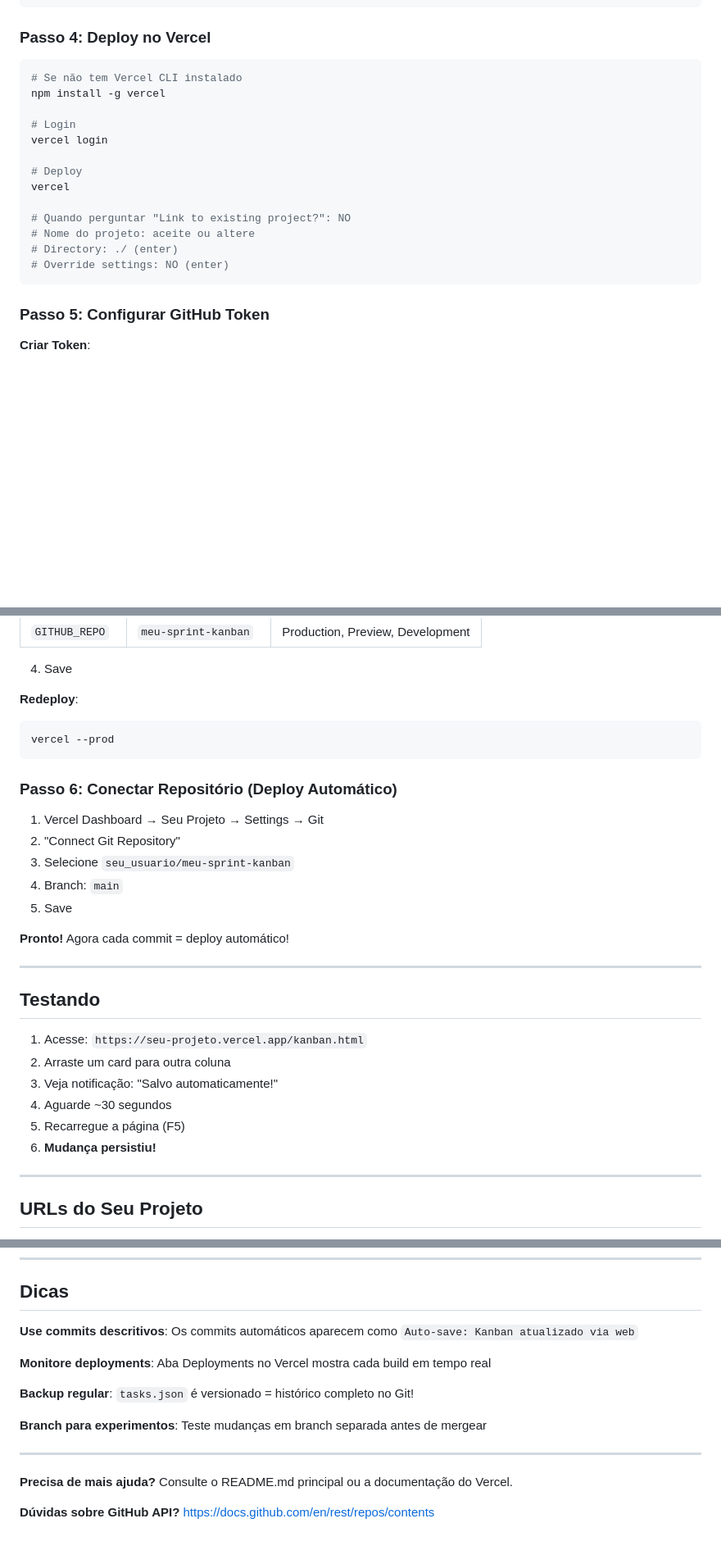
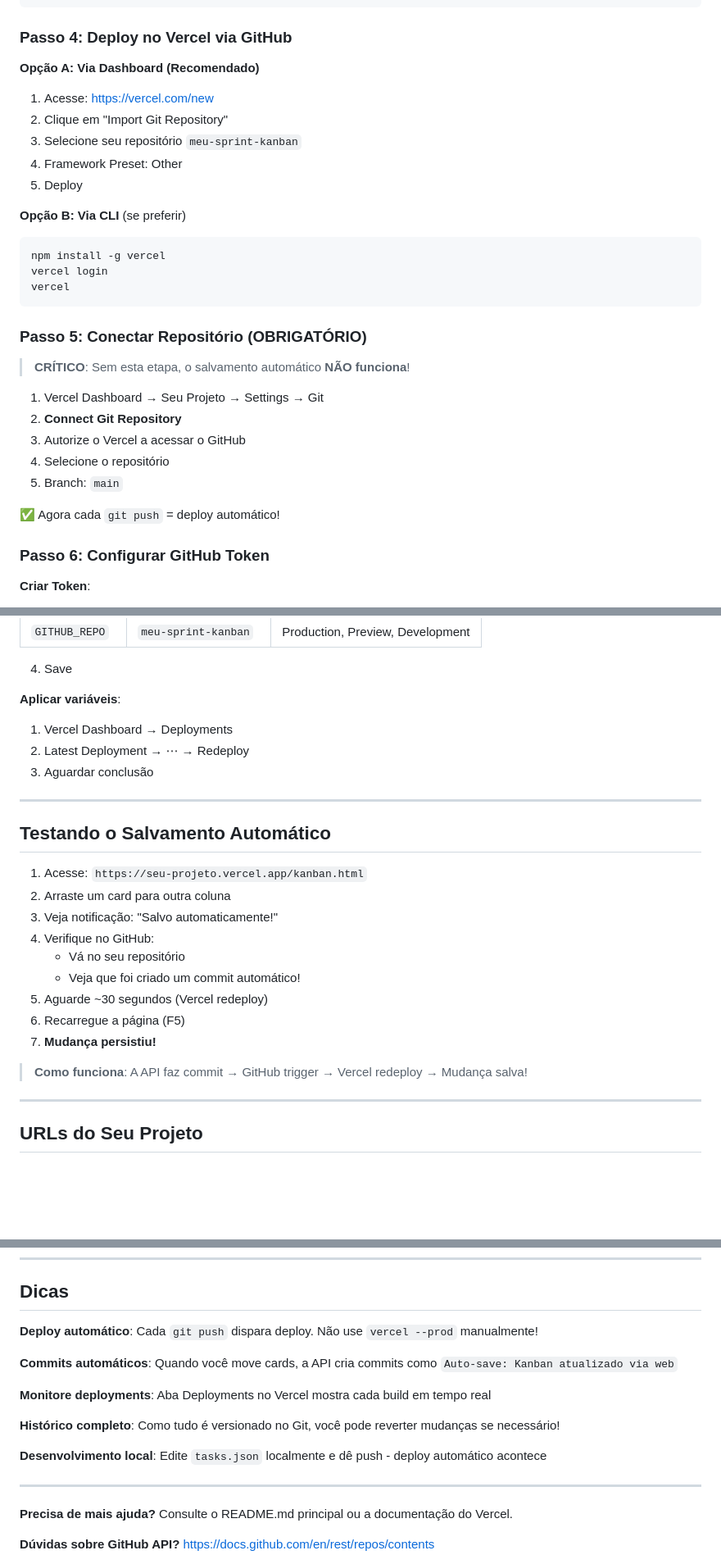
Before and after one commit to NGEO-IDEFLOR-Bio/seinuc-forca-tarefa, a Markdown page: SETUP_GUIDE.md, 3 parts joined by grey strips. Shown at 82% size. Rendered like a GitHub page; blank space fills up the shorter version.

````diff
--- a/SETUP_GUIDE.md
+++ b/SETUP_GUIDE.md
@@ -49,25 +52,37 @@ Edite `tasks.json` com suas tarefas reais:
 }
 ```
 
-### Passo 4: Deploy no Vercel
+### Passo 4: Deploy no Vercel via GitHub
+
+**Opção A: Via Dashboard (Recomendado)**
+
+1. Acesse: https://vercel.com/new
+2. Clique em "Import Git Repository"
+3. Selecione seu repositório `meu-sprint-kanban`
+4. Framework Preset: Other
+5. Deploy
+
+**Opção B: Via CLI** (se preferir)
 
 ```bash
-# Se não tem Vercel CLI instalado
 npm install -g vercel
-
-# Login
 vercel login
-
-# Deploy
 vercel
-
-# Quando perguntar "Link to existing project?": NO
-# Nome do projeto: aceite ou altere
-# Directory: ./ (enter)
-# Override settings: NO (enter)
 ```
 
-### Passo 5: Configurar GitHub Token
+### Passo 5: Conectar Repositório (OBRIGATÓRIO)
+
+> **CRÍTICO**: Sem esta etapa, o salvamento automático **NÃO funciona**!
+
+1. Vercel Dashboard → Seu Projeto → Settings → Git
+2. **Connect Git Repository**
+3. Autorize o Vercel a acessar o GitHub
+4. Selecione o repositório
+5. Branch: `main`
+
+✅ Agora cada `git push` = deploy automático!
+
+### Passo 6: Configurar GitHub Token
 
 **Criar Token**:
 1. https://github.com/settings/tokens
@@ -92,31 +107,27 @@ Via Dashboard:
 
 4. Save
 
-**Redeploy**:
-```bash
-vercel --prod
-```
+**Aplicar variáveis**:
 
-### Passo 6: Conectar Repositório (Deploy Automático)
-
-1. Vercel Dashboard → Seu Projeto → Settings → Git
-2. "Connect Git Repository"
-3. Selecione `seu_usuario/meu-sprint-kanban`
-4. Branch: `main`
-5. Save
-
-**Pronto!** Agora cada commit = deploy automático!
+1. Vercel Dashboard → Deployments
+2. Latest Deployment → ⋯ → Redeploy
+3. Aguardar conclusão
 
 ---
 
-## Testando
+## Testando o Salvamento Automático
 
 1. Acesse: `https://seu-projeto.vercel.app/kanban.html`
 2. Arraste um card para outra coluna
 3. Veja notificação: "Salvo automaticamente!"
-4. Aguarde ~30 segundos
-5. Recarregue a página (F5)
-6. **Mudança persistiu!**
+4. Verifique no GitHub:
+   - Vá no seu repositório
+   - Veja que foi criado um commit automático!
+5. Aguarde ~30 segundos (Vercel redeploy)
+6. Recarregue a página (F5)
+7. **Mudança persistiu!**
+
+> **Como funciona**: A API faz commit → GitHub trigger → Vercel redeploy → Mudança salva!
 
 ---
 
@@ -211,13 +222,15 @@ Edite variáveis CSS em `kanban.html` e `gantt.html` (~linha 15):
 
 ## Dicas
 
-**Use commits descritivos**: Os commits automáticos aparecem como `Auto-save: Kanban atualizado via web`
+**Deploy automático**: Cada `git push` dispara deploy. Não use `vercel --prod` manualmente!
+
+**Commits automáticos**: Quando você move cards, a API cria commits como `Auto-save: Kanban atualizado via web`
 
 **Monitore deployments**: Aba Deployments no Vercel mostra cada build em tempo real
 
-**Backup regular**: `tasks.json` é versionado = histórico completo no Git!
+**Histórico completo**: Como tudo é versionado no Git, você pode reverter mudanças se necessário!
 
-**Branch para experimentos**: Teste mudanças em branch separada antes de mergear
+**Desenvolvimento local**: Edite `tasks.json` localmente e dê push - deploy automático acontece
 
 ---
 
````
Also changed, not shown: other parts of SETUP_GUIDE.md (+4 -1 lines), README.md (+34 -21 lines).
